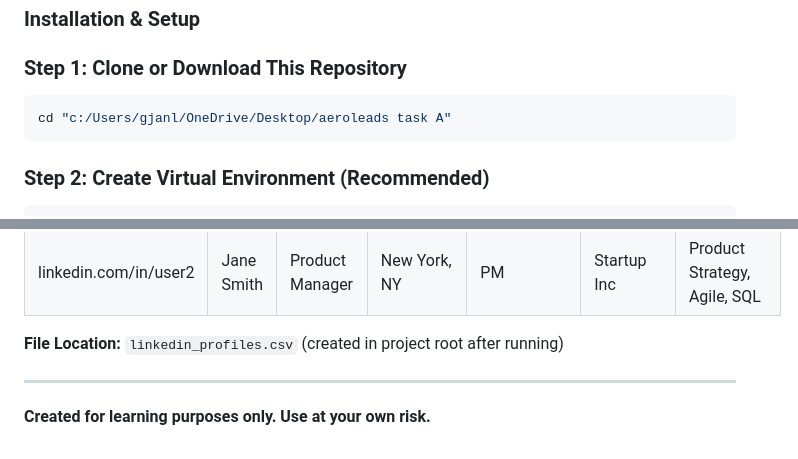
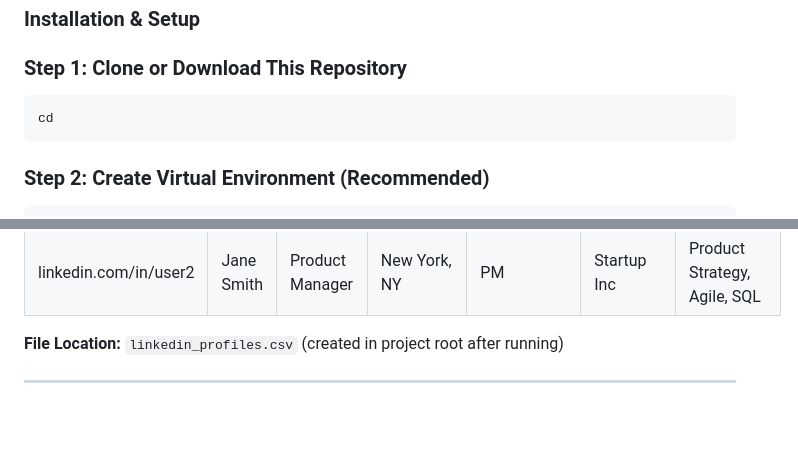
Before and after one commit to Ruparani777/AEROLEADS-AI-FULLSTACK-, a Markdown page: Task A/README.md, 2 parts joined by grey strips. Rendered like a GitHub page; blank space fills up the shorter version.

````diff
--- a/Task A/README.md
+++ b/Task A/README.md
@@ -128,7 +128,7 @@ Before running this scraper, ensure you have:
 ### Step 1: Clone or Download This Repository
 
 ```bash
-cd "c:/Users/gjanl/OneDrive/Desktop/aeroleads task A"
+cd
 ```
 
 ### Step 2: Create Virtual Environment (Recommended)
@@ -490,5 +490,3 @@ Here's what the CSV output looks like (with anonymized data):
 **File Location:** `linkedin_profiles.csv` (created in project root after running)
 
 ---
-
-**Created for learning purposes only. Use at your own risk.**
````
